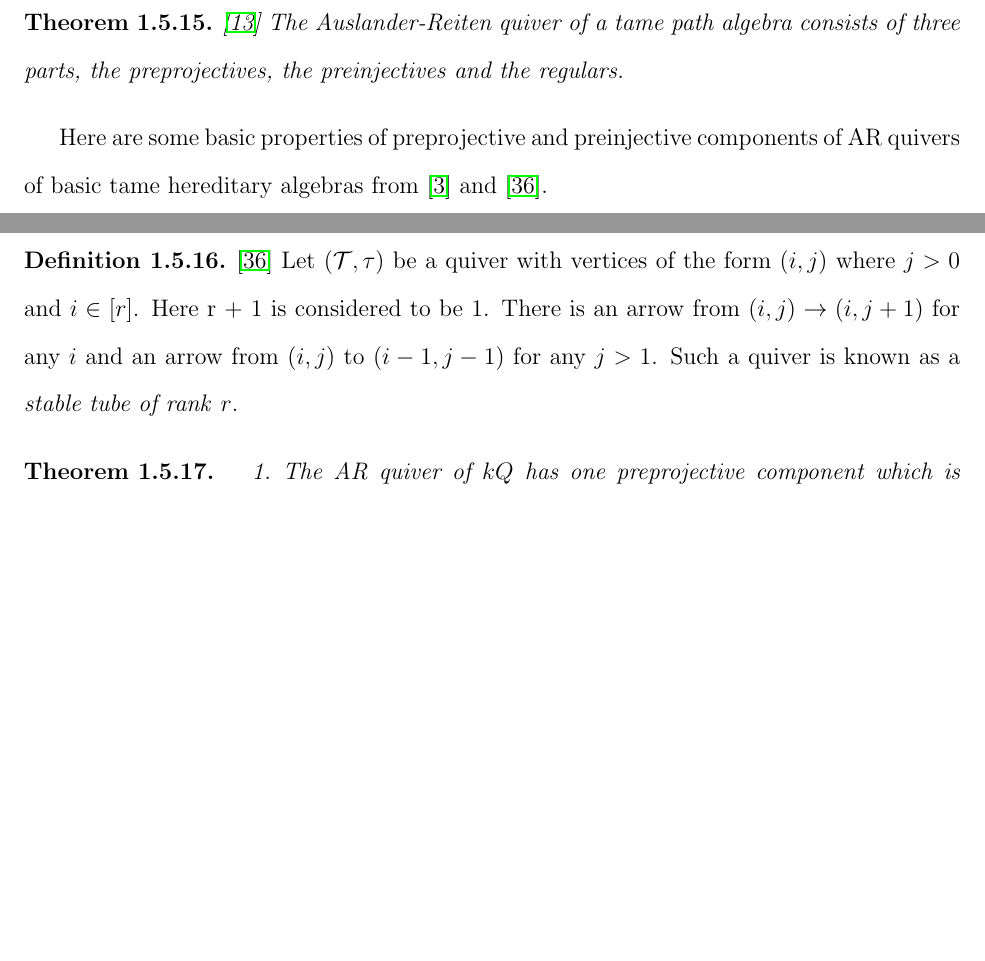
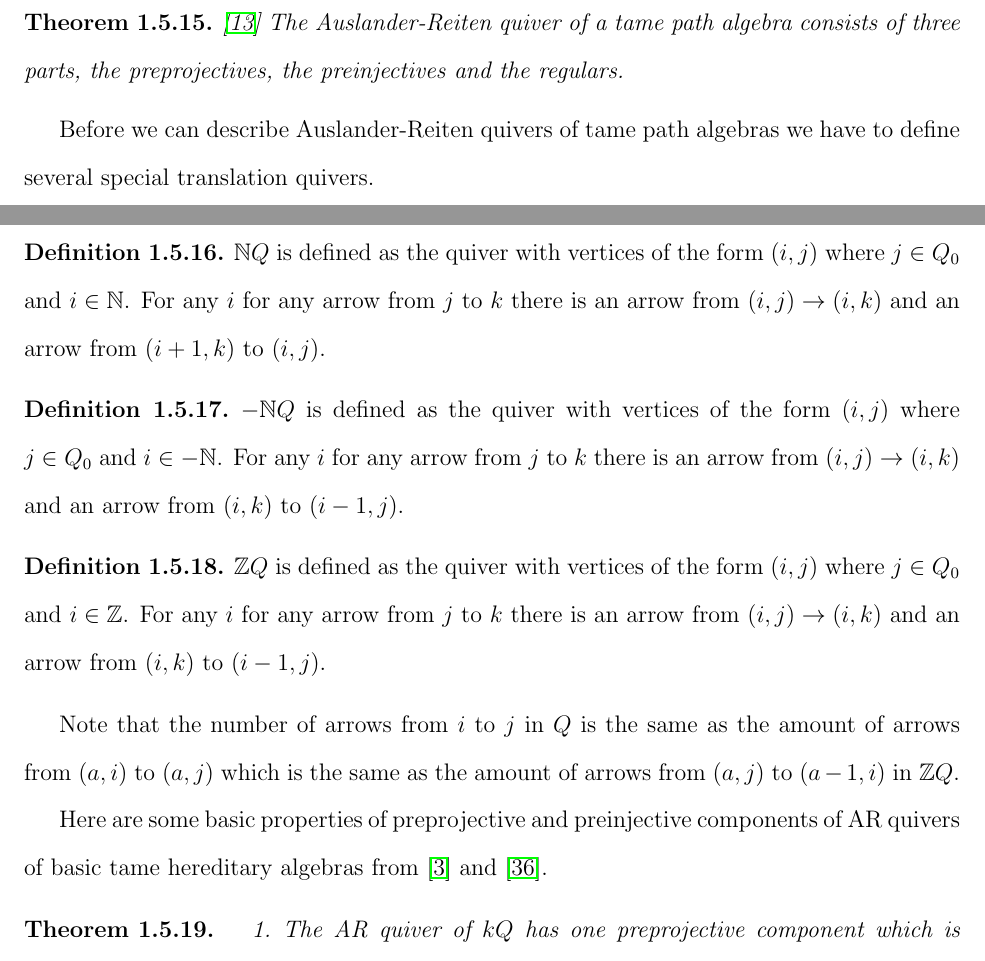
Before and after one commit to iajoiner/dissertation, a LaTeX thesis (thesis.tex, which reads chapter_background.tex): two parts of pages 41 and 42 of 97 before the commit and two parts of pages 41 and 42 of 98 after it, joined at a grey line, cut so that both start at the same text, the shorter picture padded with empty space. The pictures show the PDF file thesis.pdf that the author committed with the source.

Commit message:
Add files via upload

```diff
--- a/chapter_background.tex
+++ b/chapter_background.tex
@@ -644,10 +644,18 @@ P_2\arrow[ru,"a"]& &I_1\\
 \begin{theorem}
 \indent \cite{DR76} The Auslander-Reiten quiver of a tame path algebra consists of three parts, the preprojectives, the preinjectives and the regulars.
 \end{theorem}
+\indent Before we can describe Auslander-Reiten quivers of tame path algebras we have to define several special translation quivers.\\
+\begin{definition}
+$\nn Q$ is defined as the quiver with vertices of the form $(i,j)$ where $j\in Q_0$ and $i\in\nn$. For any $i$ for any arrow from $j$ to $k$ there is an arrow from $(i,j)\to (i,k)$ and an arrow from $(i + 1,k)$ to $(i,j)$.
+\end{definition}
+\begin{definition}
+$-\nn Q$ is defined as the quiver with vertices of the form $(i,j)$ where $j\in Q_0$ and $i\in -\nn$. For any $i$ for any arrow from $j$ to $k$ there is an arrow from $(i,j)\to (i,k)$ and an arrow from $(i,k)$ to $(i - 1,j)$.
+\end{definition}
+\begin{definition}
+$\zz Q$ is defined as the quiver with vertices of the form $(i,j)$ where $j\in Q_0$ and $i\in\zz$. For any $i$ for any arrow from $j$ to $k$ there is an arrow from $(i,j)\to (i,k)$ and an arrow from $(i,k)$ to $(i - 1,j)$.
+\end{definition}
+\indent Note that the number of arrows from $i$ to $j$ in $Q$ is the same as the amount of arrows from $(a,i)$ to $(a,j)$ which is the same as the amount of arrows from $(a,j)$ to $(a-1,i)$ in $\zz Q$.\\
 \indent Here are some basic properties of preprojective and preinjective components of AR quivers of basic tame hereditary algebras from \cite{ASS06} and \cite{SS06}.
-\begin{definition}
-\cite{SS06} Let $(\catt,\tau)$ be a quiver with vertices of the form $(i,j)$ where $j > 0$ and $i\in [r]$. Here r + 1 is considered to be 1. There is an arrow from $(i,j)\to (i, j + 1)$ for any $i$ and an arrow from $(i,j)$ to $(i - 1, j - 1)$ for any $j>1$. Such a quiver is known as a \textit{stable tube of rank} $r$.
-\end{definition}
 \begin{theorem}\label{Tame}
 \begin{enumerate}
 \item The AR quiver of $kQ$ has one preprojective component which is isomorphic to $\mathbb{N}Q^{op}$
```
Also changed, not shown: chapter_multiple_edges.tex (+2 -2 lines), thesis.pdf, chapter_background.tex (2 more changed lines).
